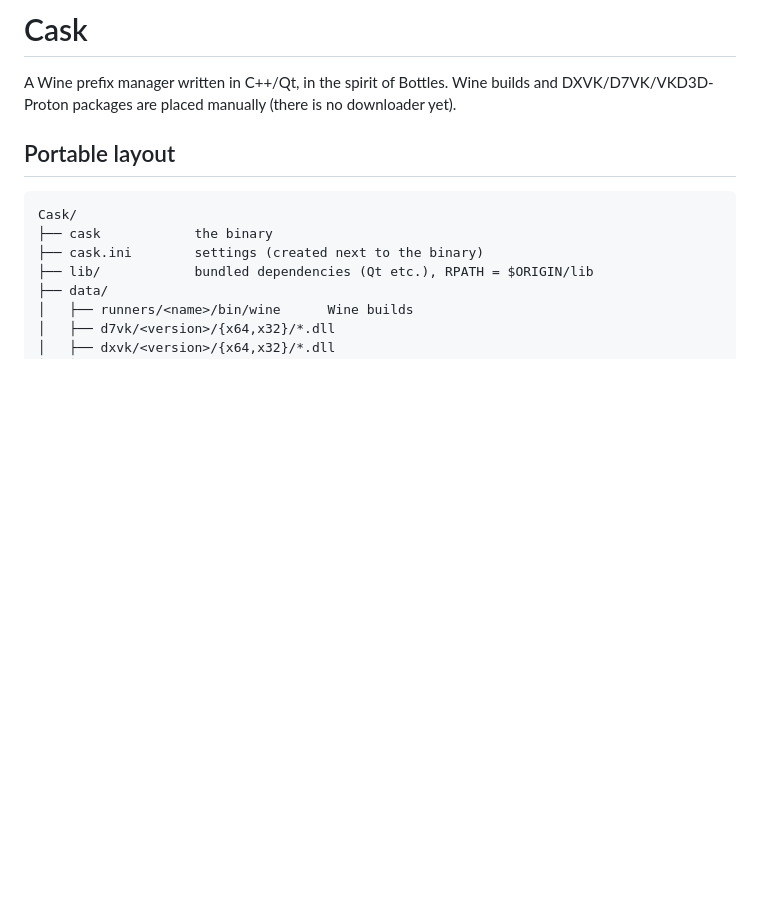
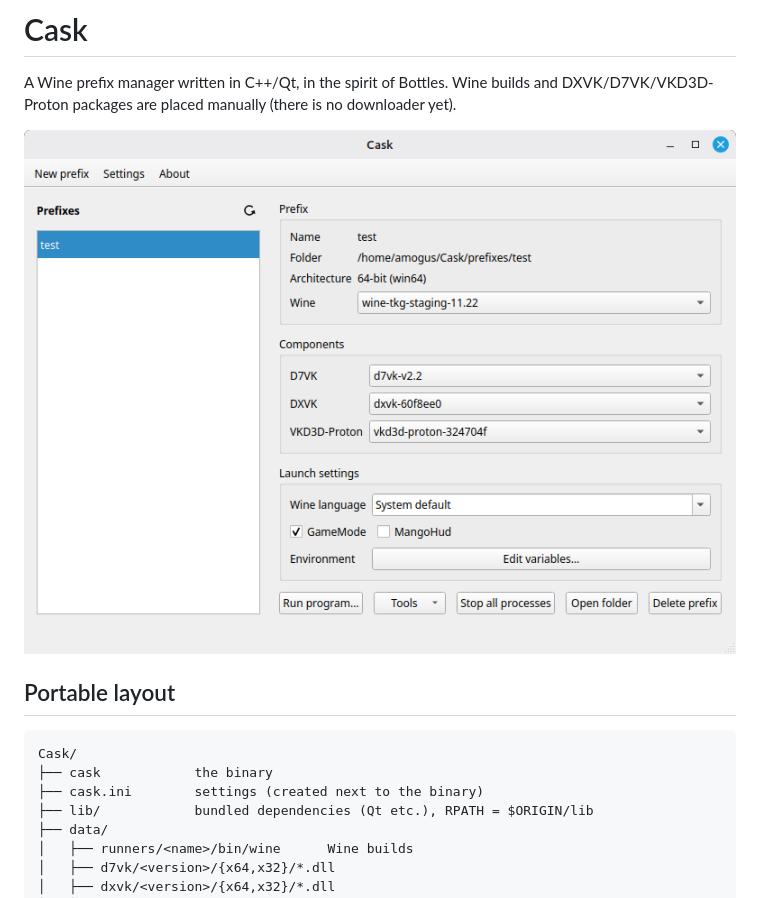
Before and after one commit to emptyynes/Cask, a Markdown page: README.md, the part around the change. GitHub-like rendering; pictures changed too: docs/screenshot.png (added); blank space fills up the shorter version.

Commit message:
README: add a screenshot
Co-Authored-By: Claude Sonnet 5.5 <noreply@anthropic.com>
Claude-Session: https://claude.ai/code/session_01Ne7JNWaLuvzAQzf9tTmV1d

```diff
--- a/README.md
+++ b/README.md
@@ -2,6 +2,8 @@
 
 A Wine prefix manager written in C++/Qt, in the spirit of Bottles. Wine builds and DXVK/D7VK/VKD3D-Proton
 packages are placed manually (there is no downloader yet).
+
+![Cask main window](docs/screenshot.png)
 
 ## Portable layout
 
```
